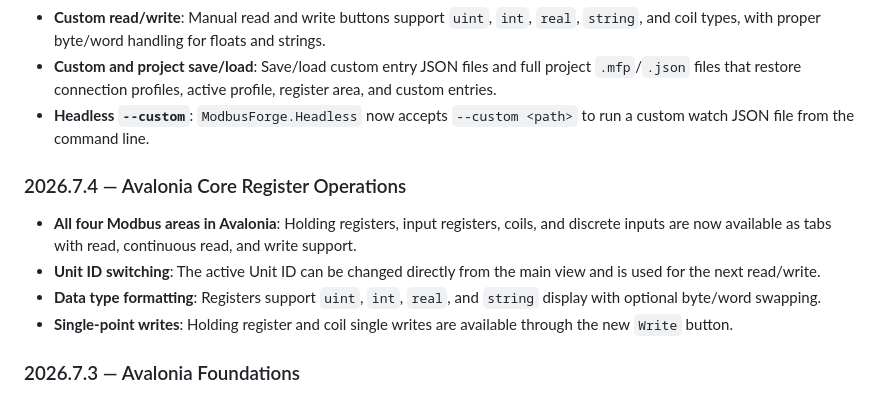
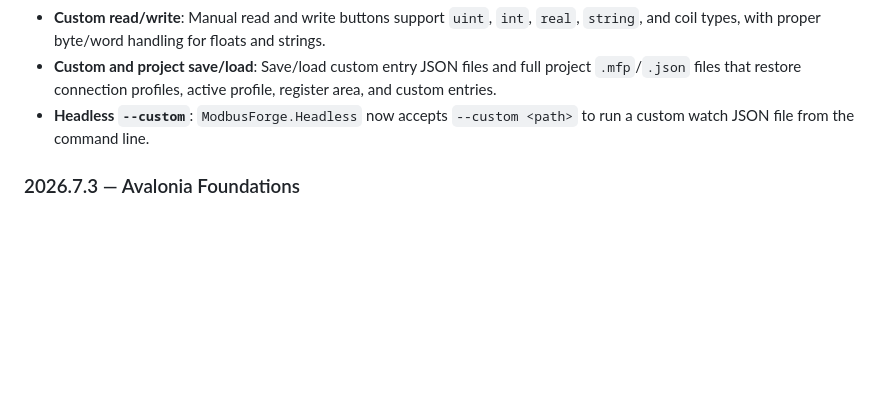
Before and after one commit to nokkies/ModbusForge, a Markdown page: README.md, the part around the change. Drawn GitHub-style; blank space fills up the shorter version.

Commit message:
docs(readme): omit 2026.7.4 Avalonia register operations claim
The register DataGrid is not yet functional in the Avalonia build, so the
release note claiming read/write support for all four Modbus areas is
premature. Remove it until the grid is working.

Generated with [Devin](https://devin.ai)

Co-Authored-By: Devin <158243242+devin-ai-integration[bot]@users.noreply.github.com>

```diff
--- a/README.md
+++ b/README.md
@@ -140,13 +140,6 @@ Choose between **Client** or **Server** mode in `appsettings.json`:
 - **Custom read/write**: Manual read and write buttons support `uint`, `int`, `real`, `string`, and coil types, with proper byte/word handling for floats and strings.
 - **Custom and project save/load**: Save/load custom entry JSON files and full project `.mfp`/`.json` files that restore connection profiles, active profile, register area, and custom entries.
 - **Headless `--custom`**: `ModbusForge.Headless` now accepts `--custom <path>` to run a custom watch JSON file from the command line.
-
-### 2026.7.4 — Avalonia Core Register Operations
-
-- **All four Modbus areas in Avalonia**: Holding registers, input registers, coils, and discrete inputs are now available as tabs with read, continuous read, and write support.
-- **Unit ID switching**: The active Unit ID can be changed directly from the main view and is used for the next read/write.
-- **Data type formatting**: Registers support `uint`, `int`, `real`, and `string` display with optional byte/word swapping.
-- **Single-point writes**: Holding register and coil single writes are available through the new `Write` button.
 
 ### 2026.7.3 — Avalonia Foundations
 
```
